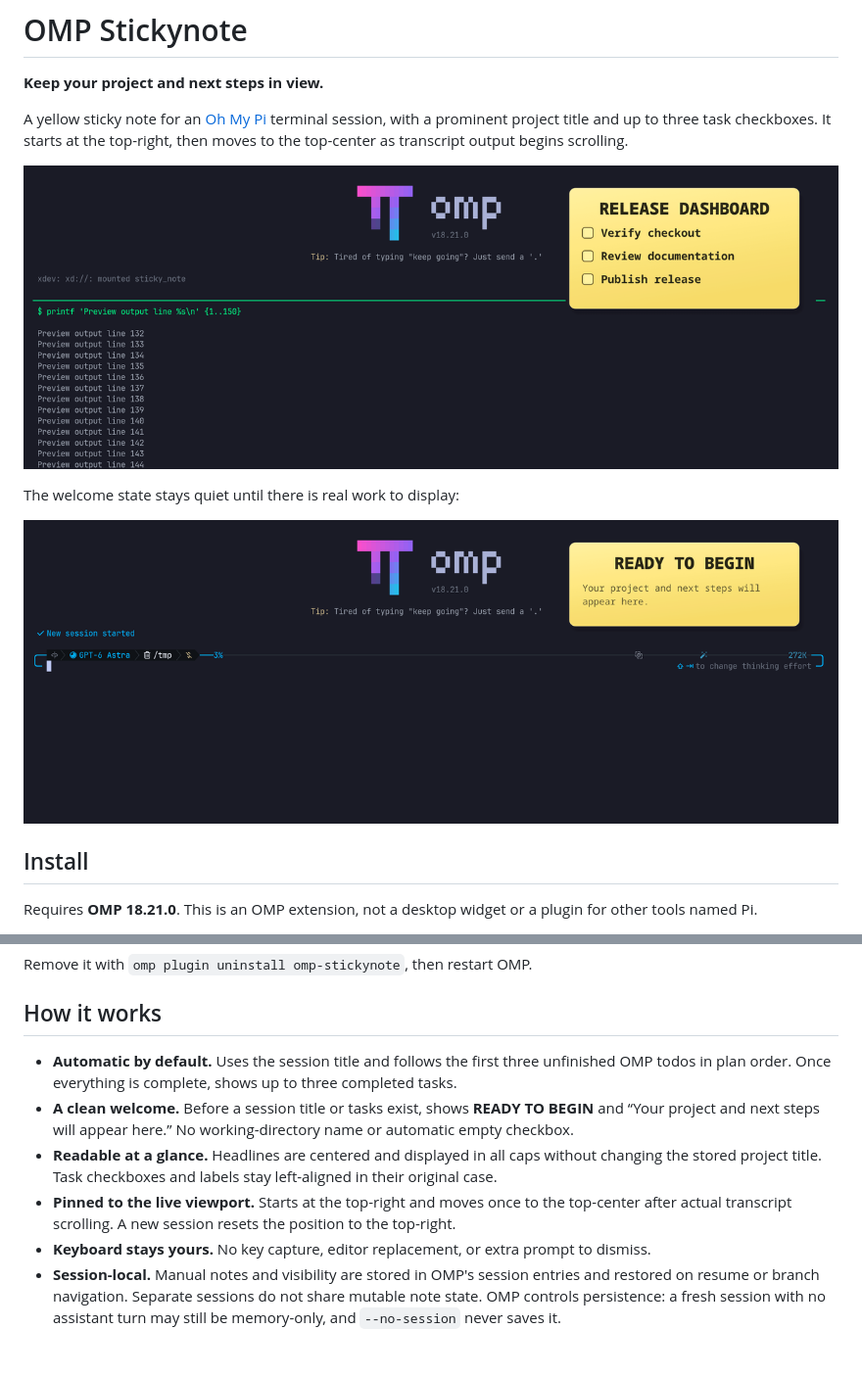
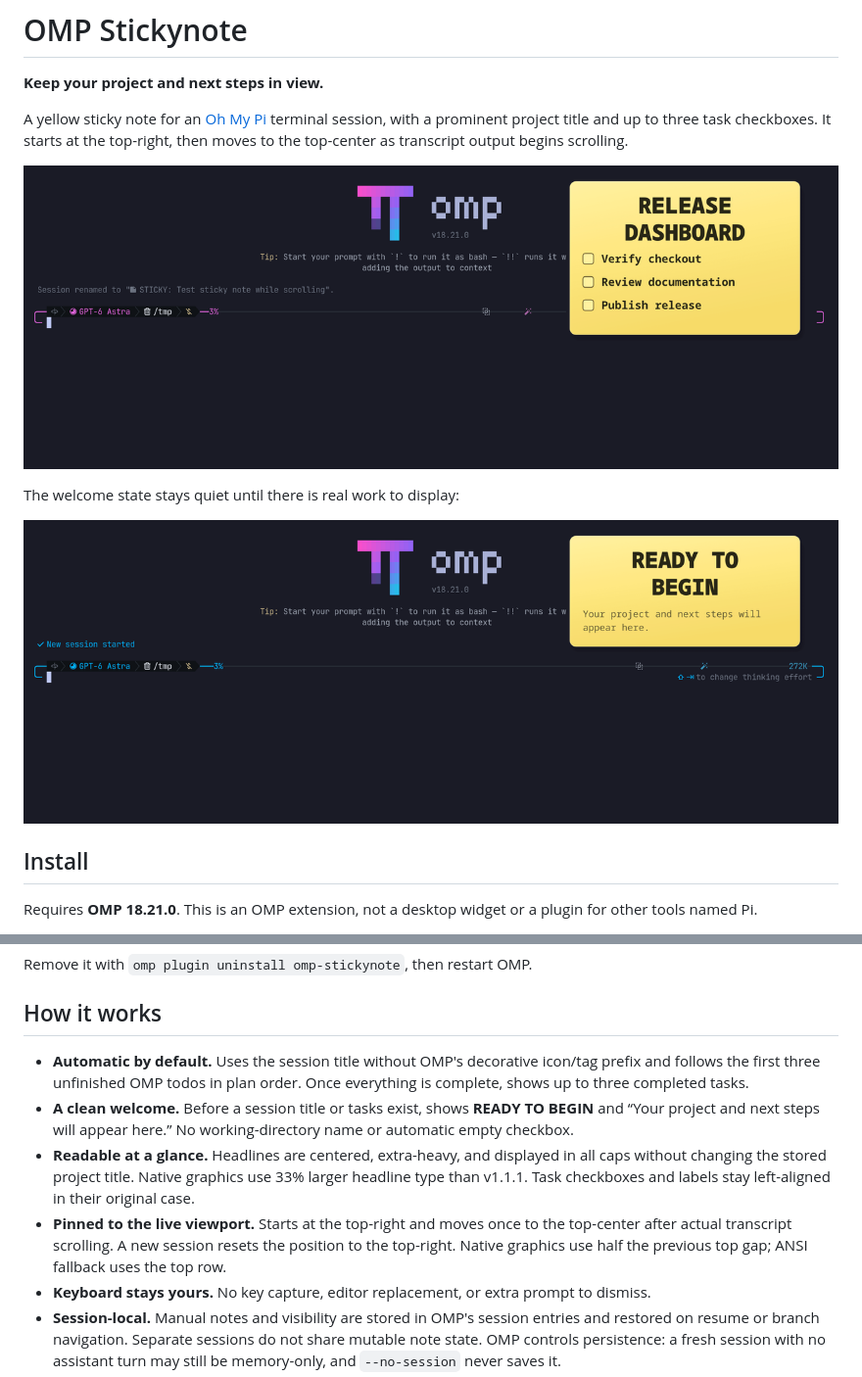
Before and after one commit to aChubbyNinja/omp-stickynote, a Markdown page: README.md, 2 parts joined by grey strips. Shown at 98% size. GitHub-like rendering; pictures changed too: assets/terminal.png, assets/welcome.png; blank space fills up the shorter version.

```diff
--- a/README.md
+++ b/README.md
@@ -32,10 +32,10 @@ Remove it with `omp plugin uninstall omp-stickynote`, then restart OMP.
 
 ## How it works
 
-- **Automatic by default.** Uses the session title and follows the first three unfinished OMP todos in plan order. Once everything is complete, shows up to three completed tasks.
+- **Automatic by default.** Uses the session title without OMP's decorative icon/tag prefix and follows the first three unfinished OMP todos in plan order. Once everything is complete, shows up to three completed tasks.
 - **A clean welcome.** Before a session title or tasks exist, shows **READY TO BEGIN** and “Your project and next steps will appear here.” No working-directory name or automatic empty checkbox.
-- **Readable at a glance.** Headlines are centered and displayed in all caps without changing the stored project title. Task checkboxes and labels stay left-aligned in their original case.
-- **Pinned to the live viewport.** Starts at the top-right and moves once to the top-center after actual transcript scrolling. A new session resets the position to the top-right.
+- **Readable at a glance.** Headlines are centered, extra-heavy, and displayed in all caps without changing the stored project title. Native graphics use 33% larger headline type than v1.1.1. Task checkboxes and labels stay left-aligned in their original case.
+- **Pinned to the live viewport.** Starts at the top-right and moves once to the top-center after actual transcript scrolling. A new session resets the position to the top-right. Native graphics use half the previous top gap; ANSI fallback uses the top row.
 - **Keyboard stays yours.** No key capture, editor replacement, or extra prompt to dismiss.
 - **Session-local.** Manual notes and visibility are stored in OMP's session entries and restored on resume or branch navigation. Separate sessions do not share mutable note state. OMP controls persistence: a fresh session with no assistant turn may still be memory-only, and `--no-session` never saves it.
 - **No extra model calls.** The extension uses OMP's existing title and task state. It makes no network requests and adds no telemetry.
```
Also changed, not shown: CHANGELOG.md (+7 -0 lines), 7 other files.
